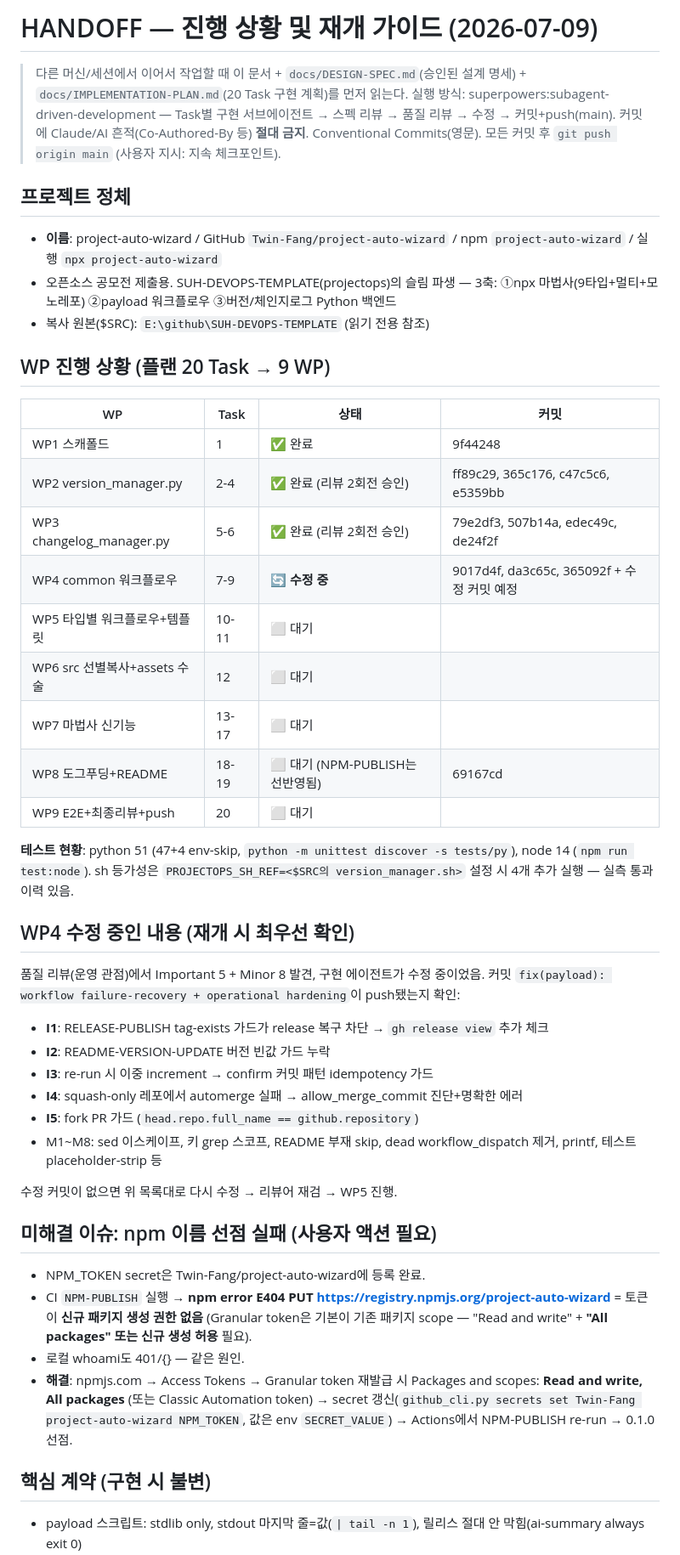
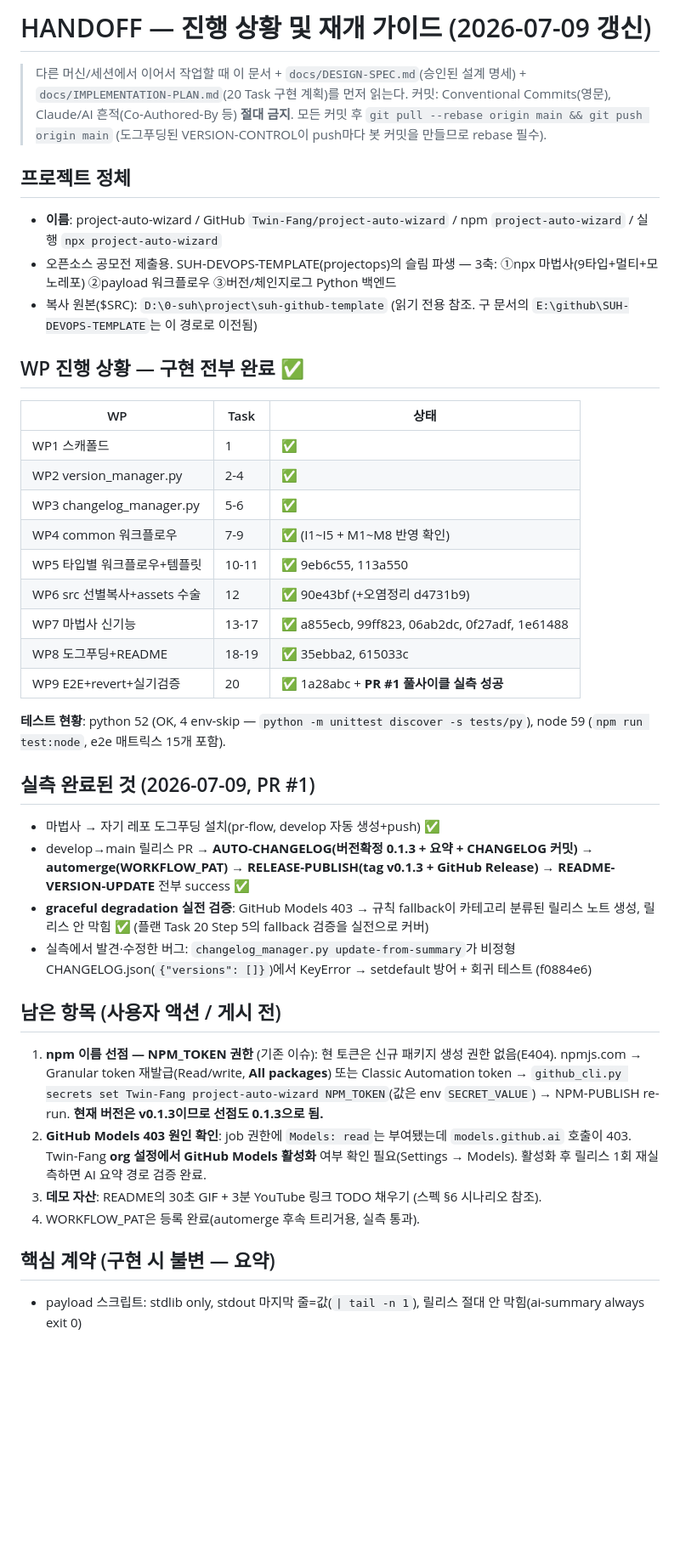
Before and after one commit to Twin-Fang/project-auto-wizard, a Markdown page: docs/HANDOFF.md, the part around one of its changes. Shown at 85% size. GitHub-like rendering; blank space fills up the shorter version.

Commit message:
docs: refresh HANDOFF — all 9 WPs done, live full-cycle release verified (PR #1, v0.1.3)

```diff
--- a/docs/HANDOFF.md
+++ b/docs/HANDOFF.md
@@ -1,49 +1,44 @@
-# HANDOFF — 진행 상황 및 재개 가이드 (2026-07-09)
+# HANDOFF — 진행 상황 및 재개 가이드 (2026-07-09 갱신)
 
 > 다른 머신/세션에서 이어서 작업할 때 이 문서 + `docs/DESIGN-SPEC.md`(승인된 설계 명세) + `docs/IMPLEMENTATION-PLAN.md`(20 Task 구현 계획)를 먼저 읽는다.
-> 실행 방식: superpowers:subagent-driven-development — Task별 구현 서브에이전트 → 스펙 리뷰 → 품질 리뷰 → 수정 → 커밋+push(main). 커밋에 Claude/AI 흔적(Co-Authored-By 등) **절대 금지**. Conventional Commits(영문). 모든 커밋 후 `git push origin main` (사용자 지시: 지속 체크포인트).
+> 커밋: Conventional Commits(영문), Claude/AI 흔적(Co-Authored-By 등) **절대 금지**. 모든 커밋 후 `git pull --rebase origin main && git push origin main` (도그푸딩된 VERSION-CONTROL이 push마다 봇 커밋을 만들므로 rebase 필수).
 
 ## 프로젝트 정체
 
 - **이름**: project-auto-wizard / GitHub `Twin-Fang/project-auto-wizard` / npm `project-auto-wizard` / 실행 `npx project-auto-wizard`
 - 오픈소스 공모전 제출용. SUH-DEVOPS-TEMPLATE(projectops)의 슬림 파생 — 3축: ①npx 마법사(9타입+멀티+모노레포) ②payload 워크플로우 ③버전/체인지로그 Python 백엔드
-- 복사 원본($SRC): `E:\github\SUH-DEVOPS-TEMPLATE` (읽기 전용 참조)
+- 복사 원본($SRC): `D:\0-suh\project\suh-github-template` (읽기 전용 참조. 구 문서의 `E:\github\SUH-DEVOPS-TEMPLATE`는 이 경로로 이전됨)
 
-## WP 진행 상황 (플랜 20 Task → 9 WP)
+## WP 진행 상황 — 구현 전부 완료 ✅
 
-| WP | Task | 상태 | 커밋 |
-|---|---|---|---|
-| WP1 스캐폴드 | 1 | ✅ 완료 | 9f44248 |
-| WP2 version_manager.py | 2-4 | ✅ 완료 (리뷰 2회전 승인) | ff89c29, 365c176, c47c5c6, e5359bb |
-| WP3 changelog_manager.py | 5-6 | ✅ 완료 (리뷰 2회전 승인) | 79e2df3, 507b14a, edec49c, de24f2f |
-| WP4 common 워크플로우 | 7-9 | 🔄 **수정 중** | 9017d4f, da3c65c, 365092f + 수정 커밋 예정 |
-| WP5 타입별 워크플로우+템플릿 | 10-11 | ⬜ 대기 | |
-| WP6 src 선별복사+assets 수술 | 12 | ⬜ 대기 | |
-| WP7 마법사 신기능 | 13-17 | ⬜ 대기 | |
-| WP8 도그푸딩+README | 18-19 | ⬜ 대기 (NPM-PUBLISH는 선반영됨) | 69167cd |
-| WP9 E2E+최종리뷰+push | 20 | ⬜ 대기 | |
+| WP | Task | 상태 |
+|---|---|---|
+| WP1 스캐폴드 | 1 | ✅ |
+| WP2 version_manager.py | 2-4 | ✅ |
+| WP3 changelog_manager.py | 5-6 | ✅ |
+| WP4 common 워크플로우 | 7-9 | ✅ (I1~I5 + M1~M8 반영 확인) |
+| WP5 타입별 워크플로우+템플릿 | 10-11 | ✅ 9eb6c55, 113a550 |
+| WP6 src 선별복사+assets 수술 | 12 | ✅ 90e43bf (+오염정리 d4731b9) |
+| WP7 마법사 신기능 | 13-17 | ✅ a855ecb, 99ff823, 06ab2dc, 0f27adf, 1e61488 |
+| WP8 도그푸딩+README | 18-19 | ✅ 35ebba2, 615033c |
+| WP9 E2E+revert+실기검증 | 20 | ✅ 1a28abc + **PR #1 풀사이클 실측 성공** |
 
-**테스트 현황**: python 51 (47+4 env-skip, `python -m unittest discover -s tests/py`), node 14 (`npm run test:node`). sh 등가성은 `PROJECTOPS_SH_REF=<$SRC의 version_manager.sh>` 설정 시 4개 추가 실행 — 실측 통과 이력 있음.
+**테스트 현황**: python 52 (OK, 4 env-skip — `python -m unittest discover -s tests/py`), node 59 (`npm run test:node`, e2e 매트릭스 15개 포함).
 
-## WP4 수정 중인 내용 (재개 시 최우선 확인)
+## 실측 완료된 것 (2026-07-09, PR #1)
 
-품질 리뷰(운영 관점)에서 Important 5 + Minor 8 발견, 구현 에이전트가 수정 중이었음. 커밋 `fix(payload): workflow failure-recovery + operational hardening`이 push됐는지 확인:
-- **I1**: RELEASE-PUBLISH tag-exists 가드가 release 복구 차단 → `gh release view` 추가 체크
-- **I2**: README-VERSION-UPDATE 버전 빈값 가드 누락
-- **I3**: re-run 시 이중 increment → confirm 커밋 패턴 idempotency 가드
-- **I4**: squash-only 레포에서 automerge 실패 → allow_merge_commit 진단+명확한 에러
-- **I5**: fork PR 가드 (`head.repo.full_name == github.repository`)
-- M1~M8: sed 이스케이프, 키 grep 스코프, README 부재 skip, dead workflow_dispatch 제거, printf, 테스트 placeholder-strip 등
+- 마법사 → 자기 레포 도그푸딩 설치(pr-flow, develop 자동 생성+push) ✅
+- develop→main 릴리스 PR → **AUTO-CHANGELOG(버전확정 0.1.3 + 요약 + CHANGELOG 커밋) → automerge(WORKFLOW_PAT) → RELEASE-PUBLISH(tag v0.1.3 + GitHub Release) → README-VERSION-UPDATE** 전부 success ✅
+- **graceful degradation 실전 검증**: GitHub Models 403 → 규칙 fallback이 카테고리 분류된 릴리스 노트 생성, 릴리스 안 막힘 ✅ (플랜 Task 20 Step 5의 fallback 검증을 실전으로 커버)
+- 실측에서 발견·수정한 버그: `changelog_manager.py update-from-summary`가 비정형 CHANGELOG.json(`{"versions": []}`)에서 KeyError → setdefault 방어 + 회귀 테스트 (f0884e6)
 
-수정 커밋이 없으면 위 목록대로 다시 수정 → 리뷰어 재검 → WP5 진행.
+## 남은 항목 (사용자 액션 / 게시 전)
 
-## 미해결 이슈: npm 이름 선점 실패 (사용자 액션 필요)
+1. **npm 이름 선점 — NPM_TOKEN 권한** (기존 이슈): 현 토큰은 신규 패키지 생성 권한 없음(E404). npmjs.com → Granular token 재발급(Read/write, **All packages**) 또는 Classic Automation token → `github_cli.py secrets set Twin-Fang project-auto-wizard NPM_TOKEN`(값은 env `SECRET_VALUE`) → NPM-PUBLISH re-run. **현재 버전은 v0.1.3이므로 선점도 0.1.3으로 됨.**
+2. **GitHub Models 403 원인 확인**: job 권한에 `Models: read`는 부여됐는데 `models.github.ai` 호출이 403. Twin-Fang **org 설정에서 GitHub Models 활성화** 여부 확인 필요(Settings → Models). 활성화 후 릴리스 1회 재실측하면 AI 요약 경로 검증 완료.
+3. **데모 자산**: README의 30초 GIF + 3분 YouTube 링크 TODO 채우기 (스펙 §6 시나리오 참조).
+4. WORKFLOW_PAT은 등록 완료(automerge 후속 트리거용, 실측 통과).
 
-- NPM_TOKEN secret은 Twin-Fang/project-auto-wizard에 등록 완료.
-- CI `NPM-PUBLISH` 실행 → **npm error E404 PUT https://registry.npmjs.org/project-auto-wizard** = 토큰이 **신규 패키지 생성 권한 없음** (Granular token은 기본이 기존 패키지 scope — "Read and write" + **"All packages" 또는 신규 생성 허용** 필요).
-- 로컬 whoami도 401/{} — 같은 원인.
-- **해결**: npmjs.com → Access Tokens → Granular token 재발급 시 Packages and scopes: **Read and write, All packages** (또는 Classic Automation token) → secret 갱신(`github_cli.py secrets set Twin-Fang project-auto-wizard NPM_TOKEN`, 값은 env `SECRET_VALUE`) → Actions에서 NPM-PUBLISH re-run → 0.1.0 선점.
-
-## 핵심 계약 (구현 시 불변)
+## 핵심 계약 (구현 시 불변 — 요약)
 
 - payload 스크립트: stdlib only, stdout 마지막 줄=값(`| tail -n 1`), 릴리스 절대 안 막힘(ai-summary always exit 0)
```
Also changed, not shown: other parts of docs/HANDOFF.md (+6 -13 lines).
